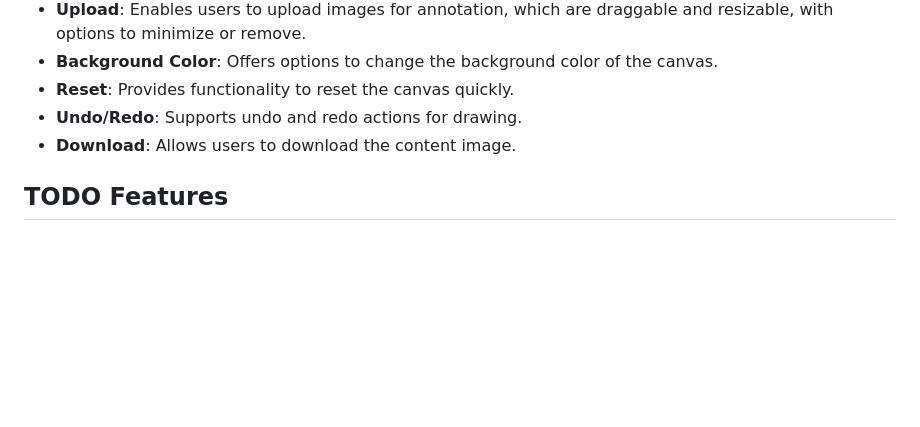
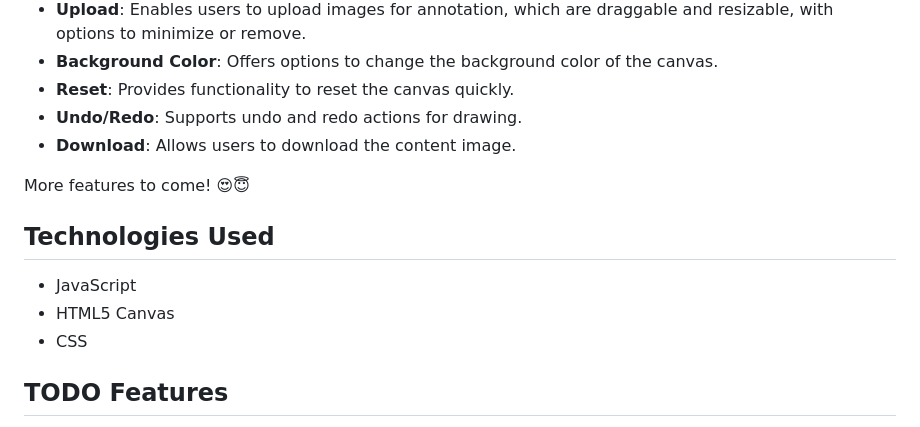
Before and after one commit to prerana1821/doodleboard, a Markdown page: README.md, the part around the change. Rendered like a GitHub page; blank space fills up the shorter version.

Commit message:
fix: readme

```diff
--- a/README.md
+++ b/README.md
@@ -39,6 +39,14 @@ Doodle Board is an interactive drawing platform built entirely with JavaScript.
 - **Reset**: Provides functionality to reset the canvas quickly.
 - **Undo/Redo**: Supports undo and redo actions for drawing.
 - **Download**: Allows users to download the content image.
+
+More features to come! 😍😇
+
+## Technologies Used
+
+- JavaScript
+- HTML5 Canvas
+- CSS
 
 ## TODO Features
 
```
